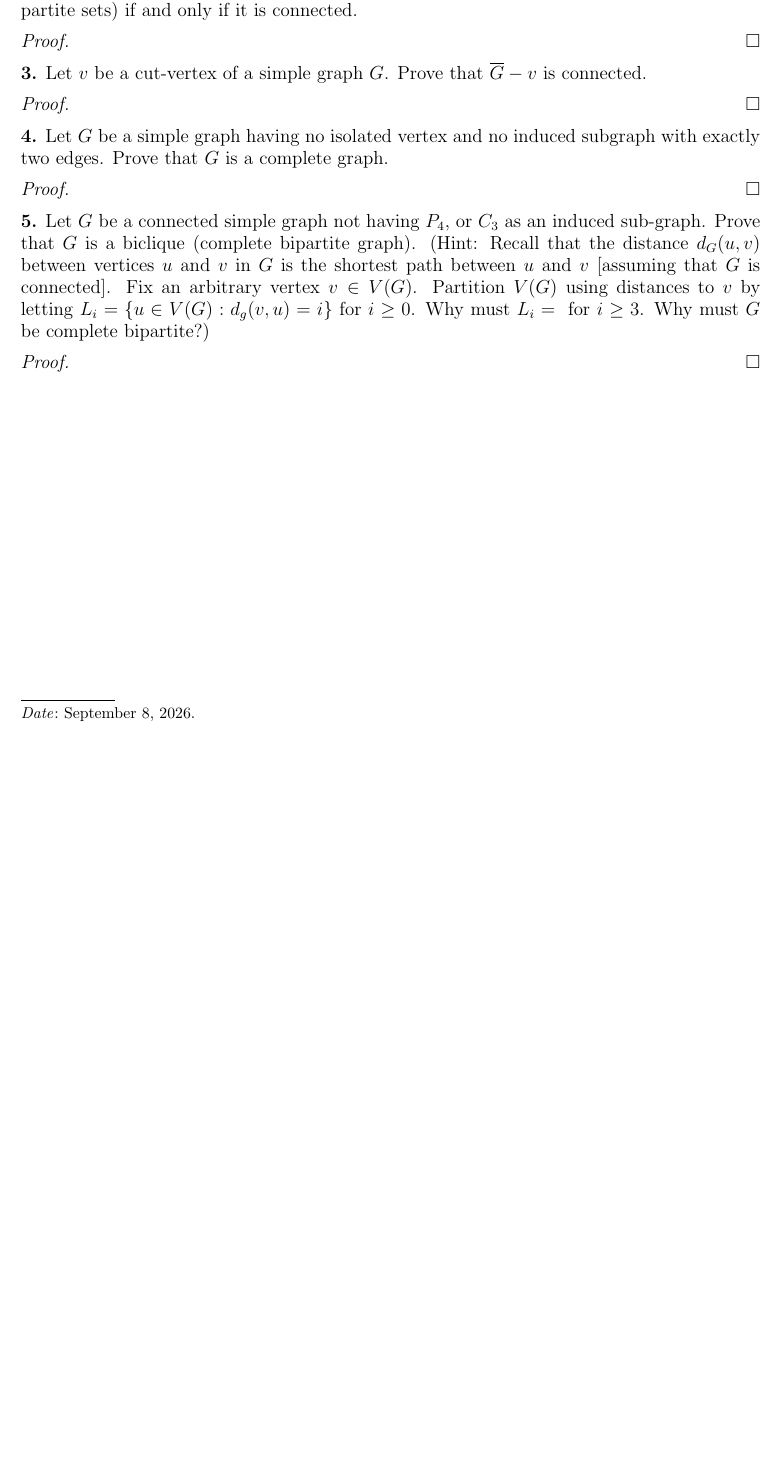
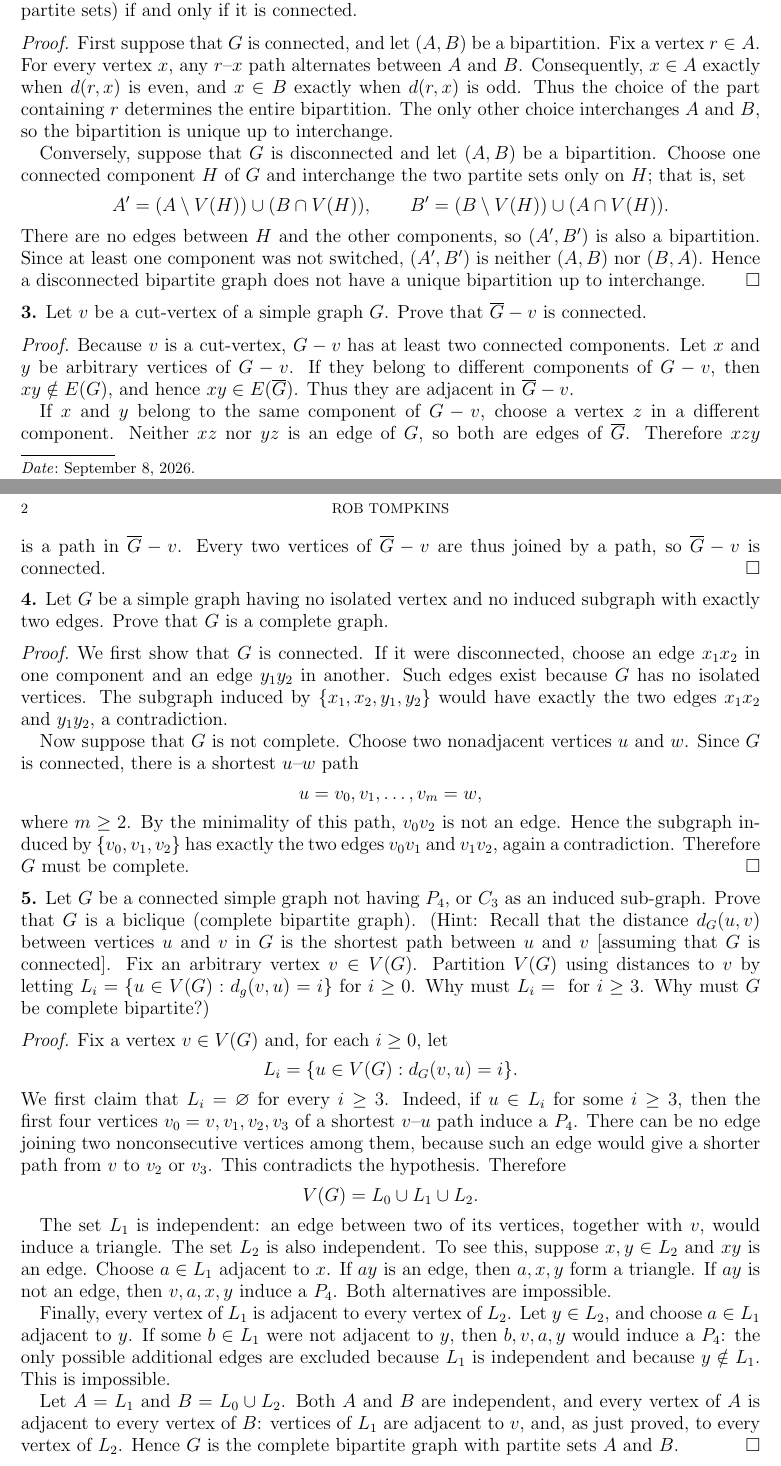
Before and after one commit to chtompki/MathFall2026, a LaTeX problem sheet (GraphTheory/Homework2/homework2.tex): part of the page before the commit and two parts of pages 1 and 2 of 2 after it, the two joined at a grey line, cut so that both start at the same text, the shorter picture padded with empty space. Compiled offline with pdfLaTeX.

Commit message:
update(GraphTheory): homework2, finished

```diff
--- a/GraphTheory/Homework2/homework2.tex
+++ b/GraphTheory/Homework2/homework2.tex
@@ -53,12 +72,43 @@
     (except for interchanging the two partite sets) if and only if it is connected.
 
     \begin{proof}
+        First suppose that $G$ is connected, and let $(A,B)$ be a bipartition.
+        Fix a vertex $r\in A$.  For every vertex $x$, any $r$--$x$ path
+        alternates between $A$ and $B$.  Consequently, $x\in A$ exactly when
+        $d(r,x)$ is even, and $x\in B$ exactly when $d(r,x)$ is odd.  Thus the
+        choice of the part containing $r$ determines the entire bipartition.
+        The only other choice interchanges $A$ and $B$, so the bipartition is
+        unique up to interchange.
+
+        Conversely, suppose that $G$ is disconnected and let $(A,B)$ be a
+        bipartition.  Choose one connected component $H$ of $G$ and interchange
+        the two partite sets only on $H$; that is, set
+        \[
+            A'=(A\setminus V(H))\cup(B\cap V(H)),\qquad
+            B'=(B\setminus V(H))\cup(A\cap V(H)).
+        \]
+        There are no edges between $H$ and the other components, so $(A',B')$
+        is also a bipartition.  Since at least one component was not switched,
+        $(A',B')$ is neither $(A,B)$ nor $(B,A)$.  Hence a disconnected
+        bipartite graph does not have a unique bipartition up to interchange.
     \end{proof}
 
     \noindent\textbf{3.} Let $v$ be a cut-vertex of a simple graph $G$.
     Prove that $\overline{G} - v$ is connected.
 
     \begin{proof}
+        Because $v$ is a cut-vertex, $G-v$ has at least two connected
+        components.  Let $x$ and $y$ be arbitrary vertices of $G-v$.  If they
+        belong to different components of $G-v$, then $xy\notin E(G)$, and
+        hence $xy\in E(\overline{G})$.  Thus they are adjacent in
+        $\overline{G}-v$.
+
+
+        If $x$ and $y$ belong to the same component of $G-v$, choose a vertex
+        $z$ in a different component.  Neither $xz$ nor $yz$ is an edge of
+        $G$, so both are edges of $\overline{G}$.  Therefore $xzy$ is a path
+        in $\overline{G}-v$.  Every two vertices of $\overline{G}-v$ are thus
+        joined by a path, so $\overline{G}-v$ is connected.
     \end{proof}
 
     \noindent\textbf{4.} Let $G$ be a simple graph having no isolated vertex and no induced
@@ -66,6 +116,22 @@
     Prove that $G$ is a complete graph.
 
     \begin{proof}
+        We first show that $G$ is connected.  If it were disconnected, choose
+        an edge $x_1x_2$ in one component and an edge $y_1y_2$ in another.
+        Such edges exist because $G$ has no isolated vertices.  The subgraph
+        induced by $\{x_1,x_2,y_1,y_2\}$ would have exactly the two edges
+        $x_1x_2$ and $y_1y_2$, a contradiction.
+
+        Now suppose that $G$ is not complete.  Choose two nonadjacent vertices
+        $u$ and $w$.  Since $G$ is connected, there is a shortest
+        $u$--$w$ path
+        \[
+            u=v_0,v_1,\ldots,v_m=w,
+        \]
+        where $m\geq 2$.  By the minimality of this path, $v_0v_2$ is not an
+        edge.  Hence the subgraph induced by $\{v_0,v_1,v_2\}$ has exactly the
+        two edges $v_0v_1$ and $v_1v_2$, again a contradiction.  Therefore
+        $G$ must be complete.
     \end{proof}
 
     \noindent\textbf{5.} Let $G$ be a connected simple graph not having $P_4$, or $C_3$ as
@@ -80,6 +146,38 @@
     Why must $G$ be complete bipartite?)
 
     \begin{proof}
+        Fix a vertex $v\in V(G)$ and, for each $i\geq 0$, let
+        \[
+            L_i=\{u\in V(G):d_G(v,u)=i\}.
+        \]
+        We first claim that $L_i=\varnothing$ for every $i\geq 3$.  Indeed, if
+        $u\in L_i$ for some $i\geq 3$, then the first four vertices
+        $v_0=v,v_1,v_2,v_3$ of a shortest $v$--$u$ path induce a $P_4$.
+        There can be no edge joining two nonconsecutive vertices among them,
+        because such an edge would give a shorter path from $v$ to $v_2$ or
+        $v_3$.  This contradicts the hypothesis.  Therefore
+        \[
+            V(G)=L_0\cup L_1\cup L_2.
+        \]
+
+        The set $L_1$ is independent: an edge between two of its vertices,
+        together with $v$, would induce a triangle.  The set $L_2$ is also
+        independent.  To see this, suppose $x,y\in L_2$ and $xy$ is an edge.
+        Choose $a\in L_1$ adjacent to $x$.  If $ay$ is an edge, then
+        $a,x,y$ form a triangle.  If $ay$ is not an edge, then
+        $v,a,x,y$ induce a $P_4$.  Both alternatives are impossible.
+
+        Finally, every vertex of $L_1$ is adjacent to every vertex of $L_2$.
+        Let $y\in L_2$, and choose $a\in L_1$ adjacent to $y$.  If some
+        $b\in L_1$ were not adjacent to $y$, then $b,v,a,y$ would induce a
+        $P_4$: the only possible additional edges are excluded because $L_1$
+        is independent and because $y\notin L_1$.  This is impossible.
+
+        Let $A=L_1$ and $B=L_0\cup L_2$.  Both $A$ and $B$ are independent,
+        and every vertex of $A$ is adjacent to every vertex of $B$: vertices
+        of $L_1$ are adjacent to $v$, and, as just proved, to every vertex of
+        $L_2$.  Hence $G$ is the complete bipartite graph with partite sets
+        $A$ and $B$.
     \end{proof}
 
 \end{document}
```
Also changed, not shown: GraphTheory/Homework2/homework2.pdf, GraphTheory/Homework2/homework2.tex (19 more changed lines).
